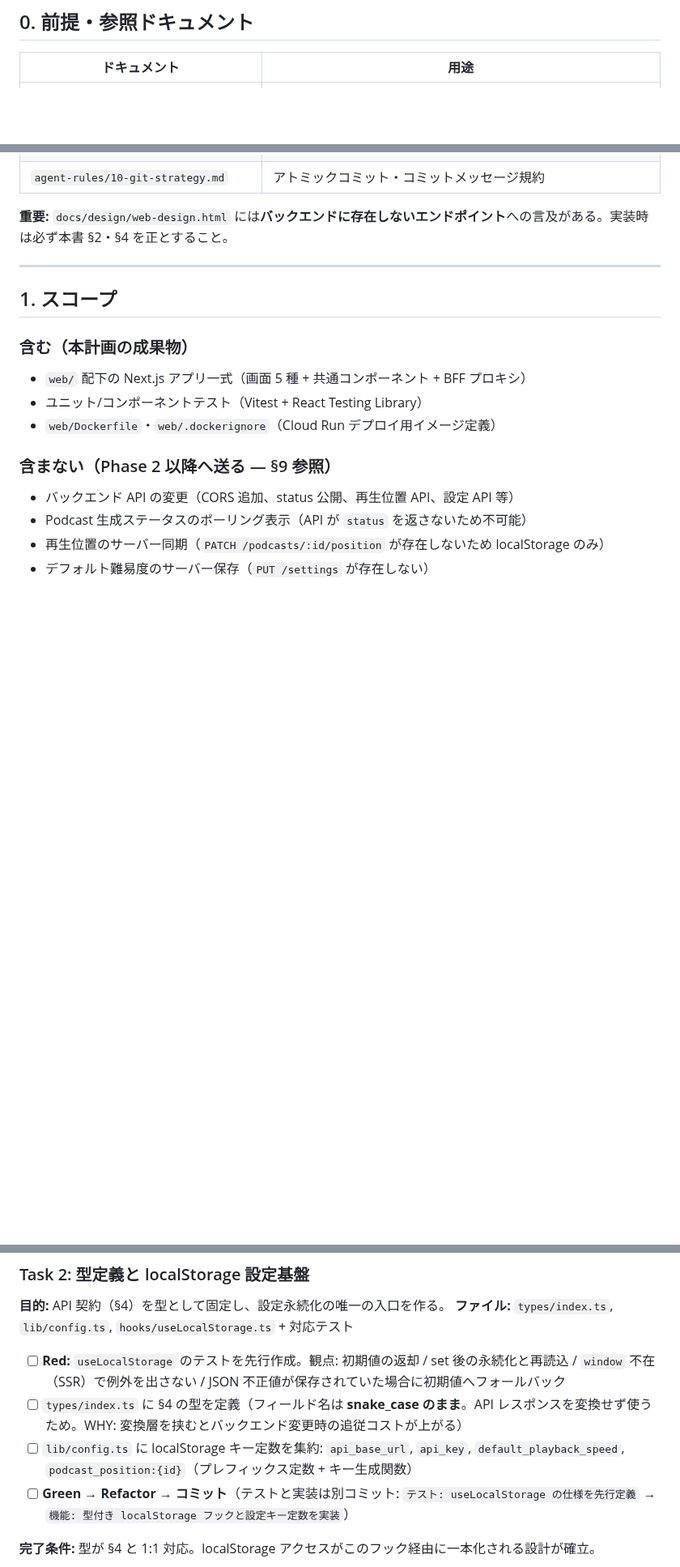
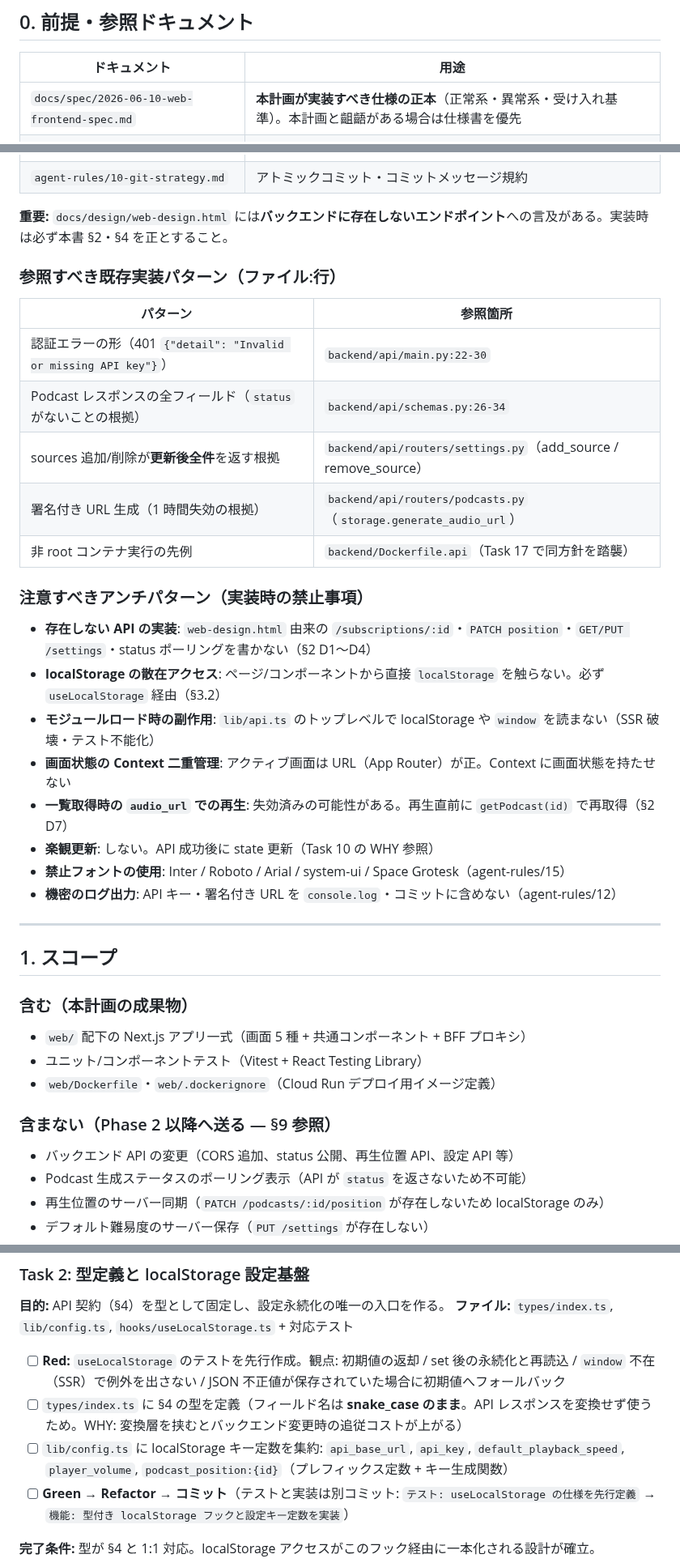
Before and after one commit to examinare000/news-listen-docs, a Markdown page: plan/2026-06-10-web-frontend.md, 3 parts joined by grey strips. Shown at 81% size. Rendered like a GitHub page; blank space fills up the shorter version.

Commit message:
文書: Web フロントエンド計画書に仕様書参照・実装パターン・アンチパターン禁止事項を追記

```diff
--- a/plan/2026-06-10-web-frontend.md
+++ b/plan/2026-06-10-web-frontend.md
@@ -16,6 +16,7 @@
 
 | ドキュメント | 用途 |
 |---|---|
+| `docs/spec/2026-06-10-web-frontend-spec.md` | **本計画が実装すべき仕様の正本**（正常系・異常系・受け入れ基準）。本計画と齟齬がある場合は仕様書を優先 |
 | `docs/design/web-design.html` | 画面・コンポーネント設計の原本（ただし §2 の差分決定が優先） |
 | `docs/prd/2026-05-31-news-listen.md` | 機能要件・優先度の正本 |
 | `spec.md` | バックエンド API 実装仕様（実装済み・90 テストパス） |
@@ -25,6 +26,27 @@
 | `agent-rules/10-git-strategy.md` | アトミックコミット・コミットメッセージ規約 |
 
 **重要:** `docs/design/web-design.html` には**バックエンドに存在しないエンドポイント**への言及がある。実装時は必ず本書 §2・§4 を正とすること。
+
+### 参照すべき既存実装パターン（ファイル:行）
+
+| パターン | 参照箇所 |
+|---|---|
+| 認証エラーの形（401 `{"detail": "Invalid or missing API key"}`） | `backend/api/main.py:22-30` |
+| Podcast レスポンスの全フィールド（`status` がないことの根拠） | `backend/api/schemas.py:26-34` |
+| sources 追加/削除が**更新後全件**を返す根拠 | `backend/api/routers/settings.py`（add_source / remove_source） |
+| 署名付き URL 生成（1 時間失効の根拠） | `backend/api/routers/podcasts.py`（`storage.generate_audio_url`） |
+| 非 root コンテナ実行の先例 | `backend/Dockerfile.api`（Task 17 で同方針を踏襲） |
+
+### 注意すべきアンチパターン（実装時の禁止事項）
+
+- **存在しない API の実装**: `web-design.html` 由来の `/subscriptions/:id`・`PATCH position`・`GET/PUT /settings`・status ポーリングを書かない（§2 D1〜D4）
+- **localStorage の散在アクセス**: ページ/コンポーネントから直接 `localStorage` を触らない。必ず `useLocalStorage` 経由（§3.2）
+- **モジュールロード時の副作用**: `lib/api.ts` のトップレベルで localStorage や `window` を読まない（SSR 破壊・テスト不能化）
+- **画面状態の Context 二重管理**: アクティブ画面は URL（App Router）が正。Context に画面状態を持たせない
+- **一覧取得時の `audio_url` での再生**: 失効済みの可能性がある。再生直前に `getPodcast(id)` で再取得（§2 D7）
+- **楽観更新**: しない。API 成功後に state 更新（Task 10 の WHY 参照）
+- **禁止フォントの使用**: Inter / Roboto / Arial / system-ui / Space Grotesk（agent-rules/15）
+- **機密のログ出力**: API キー・署名付き URL を `console.log`・コミットに含めない（agent-rules/12）
 
 ---
 
@@ -246,7 +268,7 @@ web/
 
 - [ ] **Red:** `useLocalStorage` のテストを先行作成。観点: 初期値の返却 / set 後の永続化と再読込 / `window` 不在（SSR）で例外を出さない / JSON 不正値が保存されていた場合に初期値へフォールバック
 - [ ] `types/index.ts` に §4 の型を定義（フィールド名は **snake_case のまま**。API レスポンスを変換せず使うため。WHY: 変換層を挟むとバックエンド変更時の追従コストが上がる）
-- [ ] `lib/config.ts` に localStorage キー定数を集約: `api_base_url`, `api_key`, `default_playback_speed`, `podcast_position:{id}`（プレフィックス定数 + キー生成関数）
+- [ ] `lib/config.ts` に localStorage キー定数を集約: `api_base_url`, `api_key`, `default_playback_speed`, `player_volume`, `podcast_position:{id}`（プレフィックス定数 + キー生成関数）
 - [ ] **Green → Refactor → コミット**（テストと実装は別コミット: `テスト: useLocalStorage の仕様を先行定義` → `機能: 型付き localStorage フックと設定キー定数を実装`）
 
 **完了条件:** 型が §4 と 1:1 対応。localStorage アクセスがこのフック経由に一本化される設計が確立。
```
Also changed, not shown: other parts of plan/2026-06-10-web-frontend.md (+8 -4 lines).
